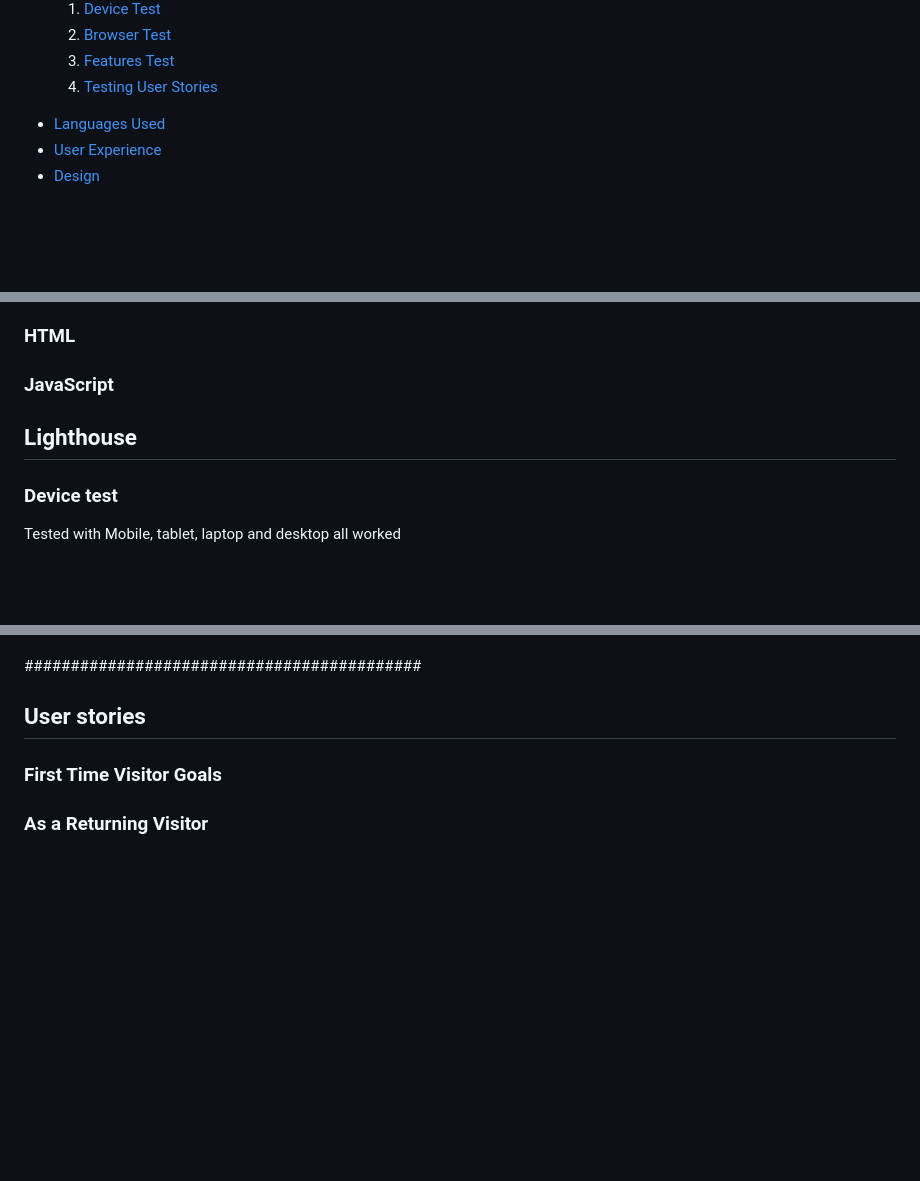
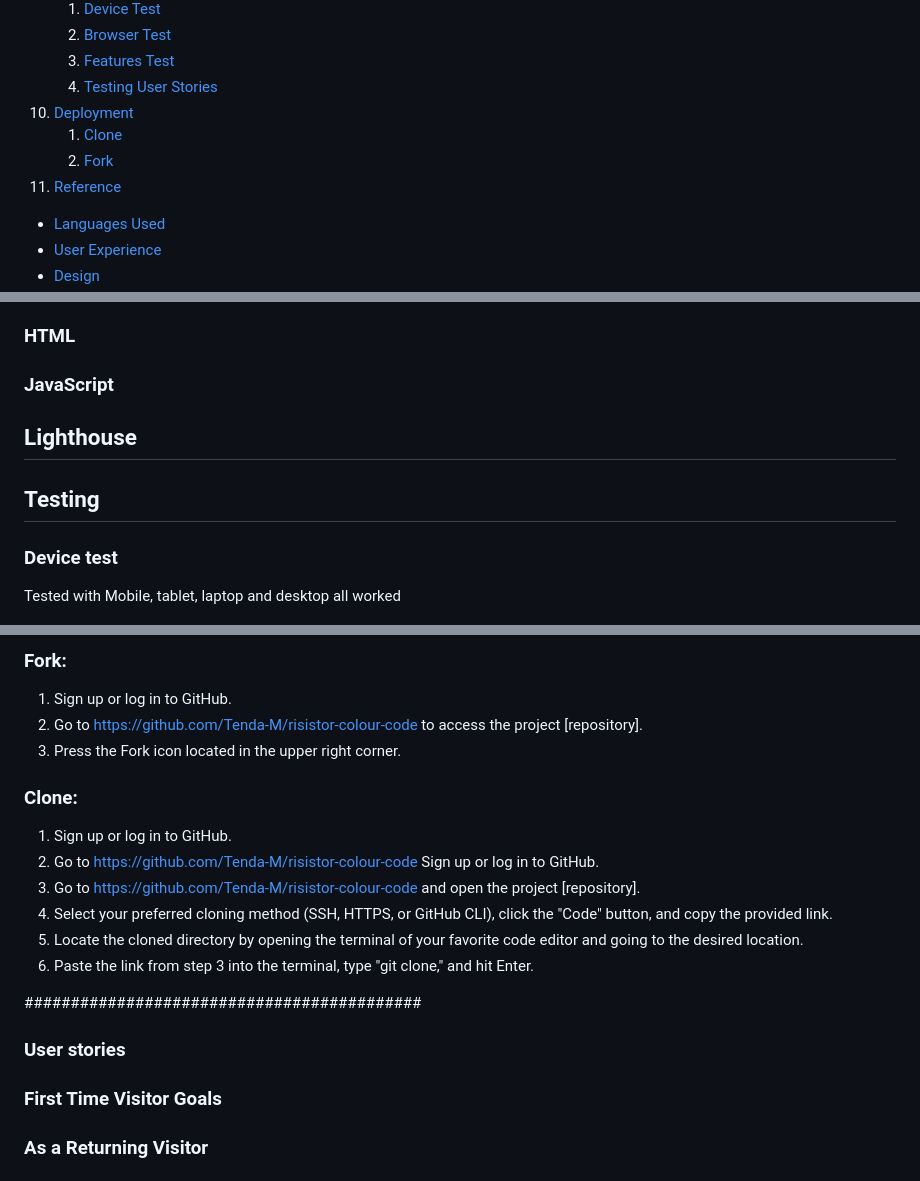
Before and after one commit to Tenda-M/risistor-colour-code, a Markdown page: README.md, 3 parts joined by grey strips. Rendered like a GitHub page; blank space fills up the shorter version.

```diff
--- a/README.md
+++ b/README.md
@@ -53,6 +53,10 @@ A live demo can be found [here.](https://tenda-m.github.io/risistor-colour-code/
    2. [Browser Test](#browser-test)
    3. [Features Test](#features-test)
    4. [Testing User Stories](#testing-user-stories)
+10. [Deployment](#deployment)
+    1. [Clone](#clone)
+    2. [Fork](#fork)
+11. [Reference](#reference)
 
 * [Languages Used](#languages-used)
 * [User Experience](#user-experience-ux)
@@ -281,6 +285,7 @@ To check for syntax errors on each page of the project, the W3C Markup Validator
 
 ## Lighthouse
 
+## Testing
 ### Device test
 Tested with Mobile, tablet, laptop and desktop all worked
 
@@ -387,9 +407,23 @@ Google Chrome, Microsoft Edge, Mozilla Firefox
+### Fork:
+1. Sign up or log in to GitHub.
+2. Go to https://github.com/Tenda-M/risistor-colour-code to access the project [repository].
+3. Press the Fork icon located in the upper right corner.
+
+### Clone:
+1. Sign up or log in to GitHub.
+2. Go to https://github.com/Tenda-M/risistor-colour-code Sign up or log in to GitHub.
+2. Go to https://github.com/Tenda-M/risistor-colour-code and open the project [repository].
+3. Select your preferred cloning method (SSH, HTTPS, or GitHub CLI), click the "Code" button, and copy the provided link.
+4. Locate the cloned directory by opening the terminal of your favorite code editor and going to the desired location.
+5. Paste the link from step 3 into the terminal, type "git clone," and hit Enter.
+
+
 
 
 
 ###########################################
 
- ## User stories
+### User stories
 
 ### First Time Visitor Goals
 
```
Also changed, not shown: other parts of README.md (+27 -12 lines).
